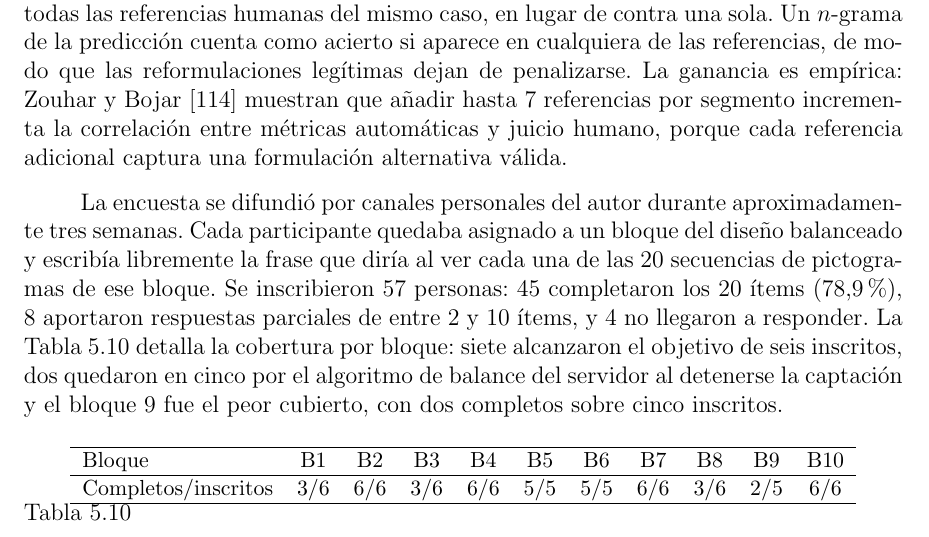
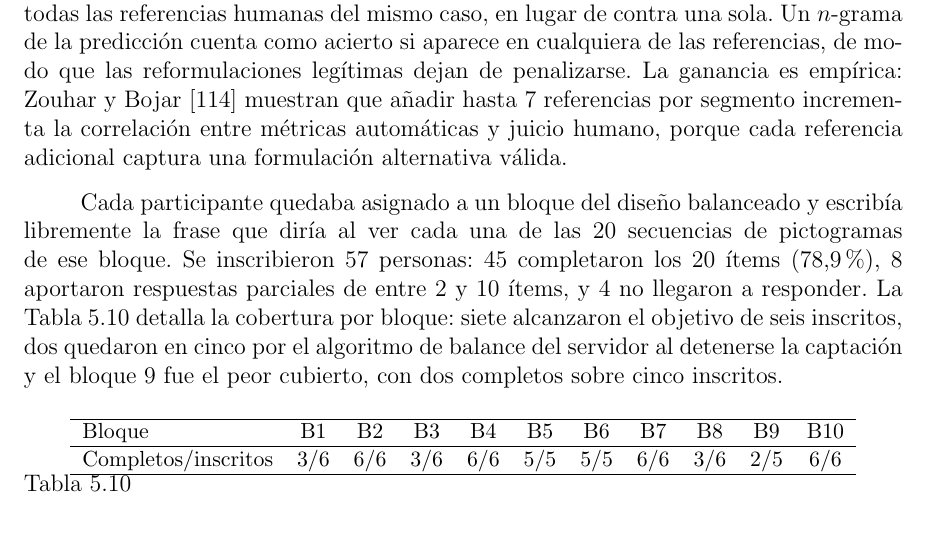
Before and after one commit to Lagaress/tfg-memory, a LaTeX document (main.tex, which reads sections/development/evaluacion-comparativa.tex): part of page 66 of 127, cut so that both start at the same text. Compiled offline with pdfLaTeX.

Commit message:
Drop the dissemination sentence from the golden-standard paragraph
The opener about how the survey was distributed (personal channels,
about three weeks) added little to the methodological description
and the personal-channel caveat already appears in Discusión. Let
the paragraph start directly with the participant flow.

Co-Authored-By: Claude Opus 4.7 (1M context) <noreply@anthropic.com>

```diff
--- a/sections/development/evaluacion-comparativa.tex
+++ b/sections/development/evaluacion-comparativa.tex
@@ -351,7 +351,7 @@ El diseño contempla 164 ítems organizados en 10 bloques de 16 ítems únicos m
 
 El diseño con múltiples referencias por caso habilita la evaluación multi-referencia: las métricas automáticas (BLEU, chrF, BERTScore) comparan cada predicción contra todas las referencias humanas del mismo caso, en lugar de contra una sola. Un $n$-grama de la predicción cuenta como acierto si aparece en cualquiera de las referencias, de modo que las reformulaciones legítimas dejan de penalizarse. La ganancia es empírica: Zouhar y Bojar~\cite{zouhar2024quality} muestran que añadir hasta 7 referencias por segmento incrementa la correlación entre métricas automáticas y juicio humano, porque cada referencia adicional captura una formulación alternativa válida.
 
-La encuesta se difundió por canales personales del autor durante aproximadamente tres semanas. Cada participante quedaba asignado a un bloque del diseño balanceado y escribía libremente la frase que diría al ver cada una de las 20 secuencias de pictogramas de ese bloque. Se inscribieron 57 personas: 45 completaron los 20 ítems (78,9\%), 8 aportaron respuestas parciales de entre 2 y 10 ítems, y 4 no llegaron a responder. La Tabla~\ref{tab:eval-golden-cobertura} detalla la cobertura por bloque: siete alcanzaron el objetivo de seis inscritos, dos quedaron en cinco por el algoritmo de balance del servidor al detenerse la captación y el bloque 9 fue el peor cubierto, con dos completos sobre cinco inscritos.
+Cada participante quedaba asignado a un bloque del diseño balanceado y escribía libremente la frase que diría al ver cada una de las 20 secuencias de pictogramas de ese bloque. Se inscribieron 57 personas: 45 completaron los 20 ítems (78,9\%), 8 aportaron respuestas parciales de entre 2 y 10 ítems, y 4 no llegaron a responder. La Tabla~\ref{tab:eval-golden-cobertura} detalla la cobertura por bloque: siete alcanzaron el objetivo de seis inscritos, dos quedaron en cinco por el algoritmo de balance del servidor al detenerse la captación y el bloque 9 fue el peor cubierto, con dos completos sobre cinco inscritos.
 
 \begin{table}[ht]
 \centering
```
